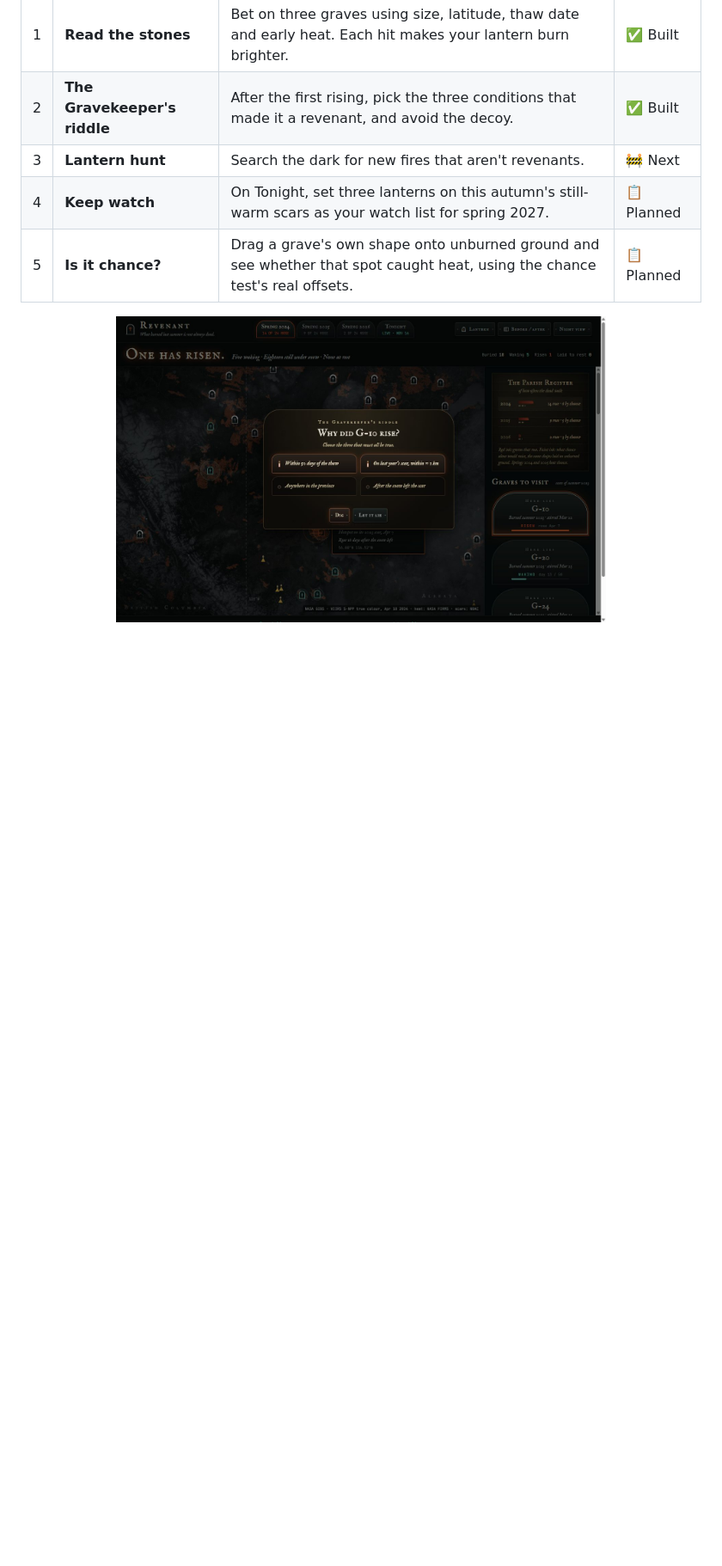
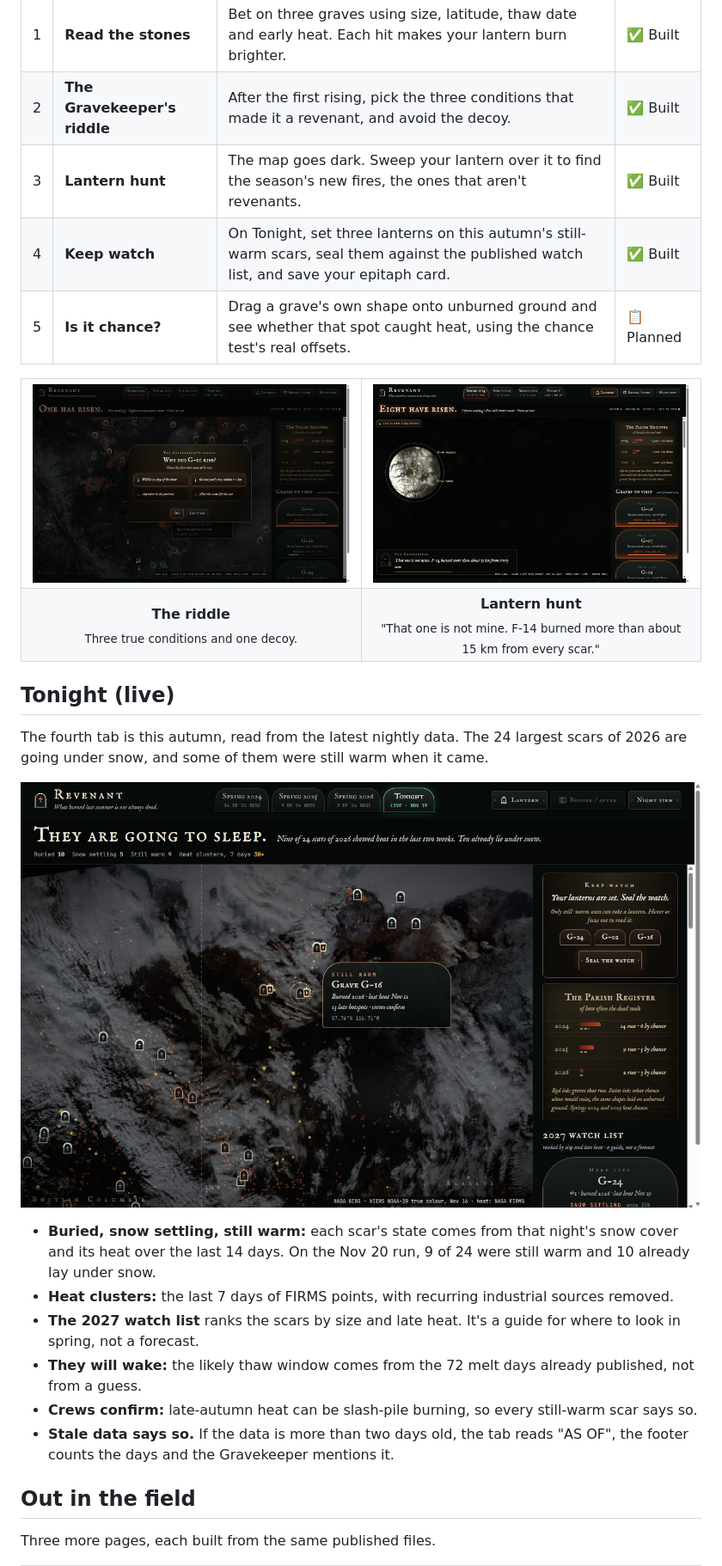
Before and after one commit to Reuben-Alex/Revenant, a Markdown page: README.md, the part around one of its changes. Shown at 86% size. Drawn GitHub-style; pictures changed too: docs/img/lantern.jpg (added), docs/img/tonight.jpg (added); blank space fills up the shorter version.

Commit message:
README: verdict, lantern hunt, Tonight and Keep watch, dossier, phone and opening frame; pages table, gate command, status

```diff
--- a/README.md
+++ b/README.md
@@ -136,9 +144,37 @@ Five puzzles teach the rule by playing it.
 |---|---|---|---|
 | 1 | **Read the stones** | Bet on three graves using size, latitude, thaw date and early heat. Each hit makes your lantern burn brighter. | ✅ Built |
 | 2 | **The Gravekeeper's riddle** | After the first rising, pick the three conditions that made it a revenant, and avoid the decoy. | ✅ Built |
-| 3 | **Lantern hunt** | Search the dark for new fires that aren't revenants. | 🚧 Next |
-| 4 | **Keep watch** | On Tonight, set three lanterns on this autumn's still-warm scars as your watch list for spring 2027. | 📋 Planned |
+| 3 | **Lantern hunt** | The map goes dark. Sweep your lantern over it to find the season's new fires, the ones that aren't revenants. | ✅ Built |
+| 4 | **Keep watch** | On Tonight, set three lanterns on this autumn's still-warm scars, seal them against the published watch list, and save your epitaph card. | ✅ Built |
 | 5 | **Is it chance?** | Drag a grave's own shape onto unburned ground and see whether that spot caught heat, using the chance test's real offsets. | 📋 Planned |
 
+<table>
+  <tr>
+    <td width="50%"><img src="docs/img/riddle.jpg" alt="The Gravekeeper's riddle: Why did G-10 rise? Four cards; three are true and one is a decoy."></td>
+    <td width="50%"><img src="docs/img/lantern.jpg" alt="Lantern hunt: the map is dark except for the lantern's circle, which shows true-colour ground and a new fire. 1 of 10 new fires found. The Gravekeeper: That one is not mine."></td>
+  </tr>
+  <tr>
+    <td align="center"><b>The riddle</b><br><sub>Three true conditions and one decoy.</sub></td>
+    <td align="center"><b>Lantern hunt</b><br><sub>"That one is not mine. F-14 burned more than about 15 km from every scar."</sub></td>
+  </tr>
+</table>
+
+## Tonight (live)
+
+The fourth tab is this autumn, read from the latest nightly data. The 24 largest scars of 2026 are going under snow, and some of them were still warm when it came.
+
 <p align="center">
-  <img src="docs/img/riddle.jpg" alt="The Gravekeeper's riddle: Why did G-10 rise? Four cards; three are true and one is a decoy." width="72%">
+  <img src="docs/img/tonight.jpg" alt="Tonight, Nov 19, 2026: they are going to sleep. Nine of 24 scars of 2026 showed heat in the last two weeks; ten already lie under snow. Three lanterns are set on G-24, G-02 and G-16 in the Keep watch panel." width="100%">
+</p>
+
+- **Buried, snow settling, still warm:** each scar's state comes from that night's snow cover and its heat over the last 14 days. On the Nov 20 run, 9 of 24 were still warm and 10 already lay under snow.
+- **Heat clusters:** the last 7 days of FIRMS points, with recurring industrial sources removed.
+- **The 2027 watch list** ranks the scars by size and late heat. It's a guide for where to look in spring, not a forecast.
+- **They will wake:** the likely thaw window comes from the 72 melt days already published, not from a guess.
+- **Crews confirm:** late-autumn heat can be slash-pile burning, so every still-warm scar says so.
+- **Stale data says so.** If the data is more than two days old, the tab reads "AS OF", the footer counts the days and the Gravekeeper mentions it.
+
+## Out in the field
+
+Three more pages, each built from the same published files.
+
```
Also changed, not shown: other parts of README.md (+46 -8 lines), docs/img/dossier.jpg (added), docs/img/opening.jpg (added), docs/img/phone.jpg (added), docs/img/verdict.jpg (added).
